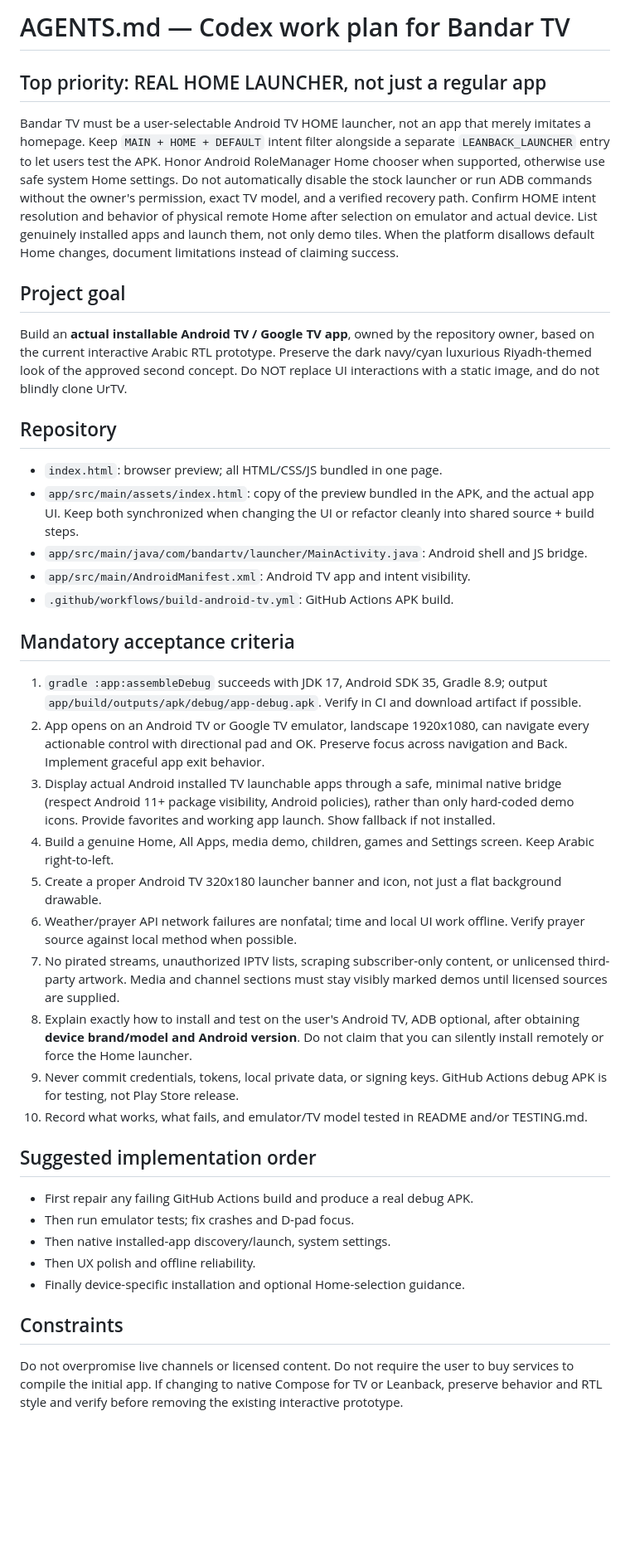
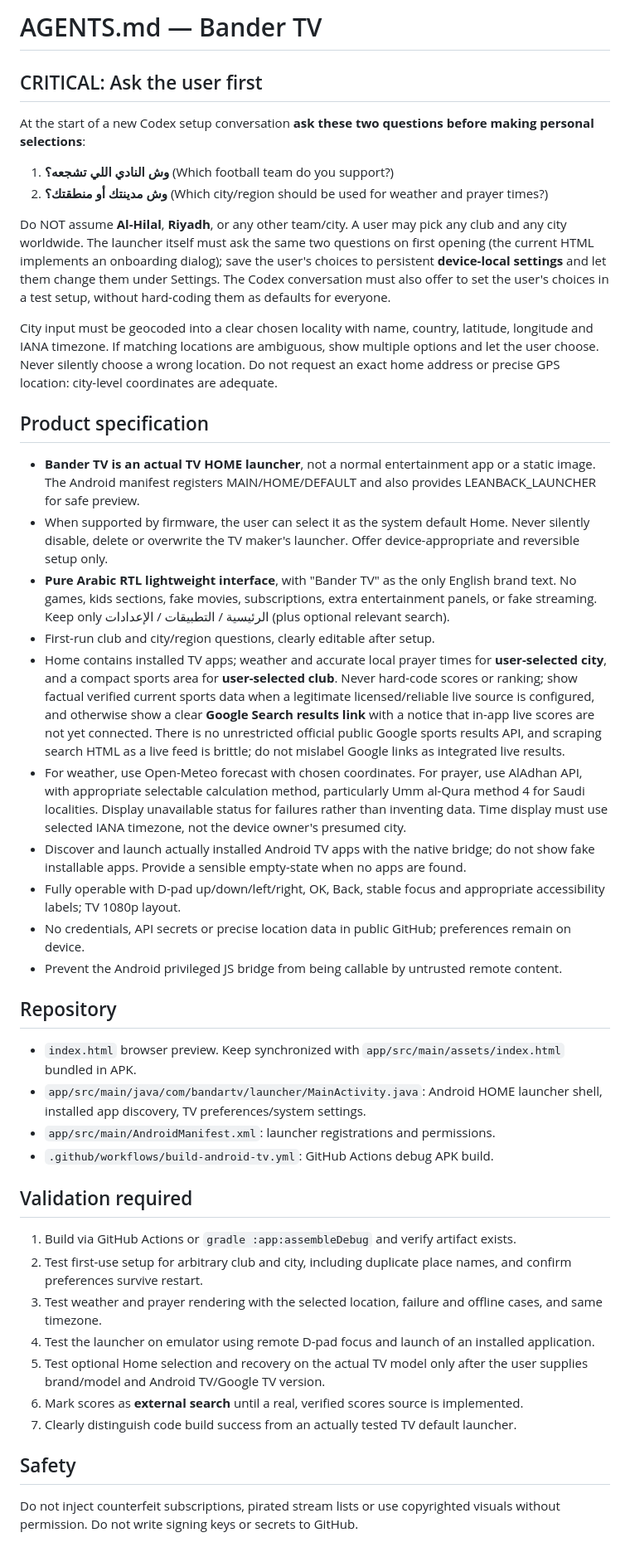
Before and after one commit to bander575/-, a Markdown page: AGENTS.md, the part around the change. Shown at 83% size. Drawn GitHub-style; blank space fills up the shorter version.

Commit message:
Document personalized first-run club and city setup for Codex

```diff
--- a/AGENTS.md
+++ b/AGENTS.md
@@ -1,37 +1,41 @@
-# AGENTS.md — Codex work plan for Bandar TV
+# AGENTS.md — Bander TV
 
-## Top priority: REAL HOME LAUNCHER, not just a regular app
-Bandar TV must be a user-selectable Android TV HOME launcher, not an app that merely imitates a homepage. Keep `MAIN + HOME + DEFAULT` intent filter alongside a separate `LEANBACK_LAUNCHER` entry to let users test the APK. Honor Android RoleManager Home chooser when supported, otherwise use safe system Home settings. Do not automatically disable the stock launcher or run ADB commands without the owner's permission, exact TV model, and a verified recovery path. Confirm HOME intent resolution and behavior of physical remote Home after selection on emulator and actual device. List genuinely installed apps and launch them, not only demo tiles. When the platform disallows default Home changes, document limitations instead of claiming success.
+## CRITICAL: Ask the user first
 
+At the start of a new Codex setup conversation **ask these two questions before making personal selections**:
+1. **وش النادي اللي تشجعه؟** (Which football team do you support?)
+2. **وش مدينتك أو منطقتك؟** (Which city/region should be used for weather and prayer times?)
 
-## Project goal
-Build an **actual installable Android TV / Google TV app**, owned by the repository owner, based on the current interactive Arabic RTL prototype. Preserve the dark navy/cyan luxurious Riyadh-themed look of the approved second concept. Do NOT replace UI interactions with a static image, and do not blindly clone UrTV.
+Do NOT assume **Al-Hilal**, **Riyadh**, or any other team/city. A user may pick any club and any city worldwide. The launcher itself must ask the same two questions on first opening (the current HTML implements an onboarding dialog); save the user's choices to persistent **device-local settings** and let them change them under Settings. The Codex conversation must also offer to set the user's choices in a test setup, without hard-coding them as defaults for everyone.
+
+City input must be geocoded into a clear chosen locality with name, country, latitude, longitude and IANA timezone. If matching locations are ambiguous, show multiple options and let the user choose. Never silently choose a wrong location. Do not request an exact home address or precise GPS location: city-level coordinates are adequate.
+
+## Product specification
+- **Bander TV is an actual TV HOME launcher**, not a normal entertainment app or a static image. The Android manifest registers MAIN/HOME/DEFAULT and also provides LEANBACK_LAUNCHER for safe preview.
+- When supported by firmware, the user can select it as the system default Home. Never silently disable, delete or overwrite the TV maker's launcher. Offer device-appropriate and reversible setup only.
+- **Pure Arabic RTL lightweight interface**, with "Bander TV" as the only English brand text. No games, kids sections, fake movies, subscriptions, extra entertainment panels, or fake streaming. Keep only الرئيسية / التطبيقات / الإعدادات (plus optional relevant search).
+- First-run club and city/region questions, clearly editable after setup.
+- Home contains installed TV apps; weather and accurate local prayer times for **user-selected city**, and a compact sports area for **user-selected club**. Never hard-code scores or ranking; show factual verified current sports data when a legitimate licensed/reliable live source is configured, and otherwise show a clear **Google Search results link** with a notice that in-app live scores are not yet connected. There is no unrestricted official public Google sports results API, and scraping search HTML as a live feed is brittle; do not mislabel Google links as integrated live results.
+- For weather, use Open-Meteo forecast with chosen coordinates. For prayer, use AlAdhan API, with appropriate selectable calculation method, particularly Umm al-Qura method 4 for Saudi localities. Display unavailable status for failures rather than inventing data. Time display must use selected IANA timezone, not the device owner's presumed city.
+- Discover and launch actually installed Android TV apps with the native bridge; do not show fake installable apps. Provide a sensible empty-state when no apps are found.
+- Fully operable with D-pad up/down/left/right, OK, Back, stable focus and appropriate accessibility labels; TV 1080p layout.
+- No credentials, API secrets or precise location data in public GitHub; preferences remain on device.
+- Prevent the Android privileged JS bridge from being callable by untrusted remote content.
 
 ## Repository
-- `index.html`: browser preview; all HTML/CSS/JS bundled in one page.
-- `app/src/main/assets/index.html`: copy of the preview bundled in the APK, and the actual app UI. Keep both synchronized when changing the UI or refactor cleanly into shared source + build steps.
-- `app/src/main/java/com/bandartv/launcher/MainActivity.java`: Android shell and JS bridge.
-- `app/src/main/AndroidManifest.xml`: Android TV app and intent visibility.
-- `.github/workflows/build-android-tv.yml`: GitHub Actions APK build.
+- `index.html` browser preview. Keep synchronized with `app/src/main/assets/index.html` bundled in APK.
+- `app/src/main/java/com/bandartv/launcher/MainActivity.java`: Android HOME launcher shell, installed app discovery, TV preferences/system settings.
+- `app/src/main/AndroidManifest.xml`: launcher registrations and permissions.
+- `.github/workflows/build-android-tv.yml`: GitHub Actions debug APK build.
 
-## Mandatory acceptance criteria
-1. `gradle :app:assembleDebug` succeeds with JDK 17, Android SDK 35, Gradle 8.9; output `app/build/outputs/apk/debug/app-debug.apk`. Verify in CI and download artifact if possible.
-2. App opens on an Android TV or Google TV emulator, landscape 1920x1080, can navigate every actionable control with directional pad and OK. Preserve focus across navigation and Back. Implement graceful app exit behavior.
-3. Display actual Android installed TV launchable apps through a safe, minimal native bridge (respect Android 11+ package visibility, Android policies), rather than only hard-coded demo icons. Provide favorites and working app launch. Show fallback if not installed.
-4. Build a genuine Home, All Apps, media demo, children, games and Settings screen. Keep Arabic right-to-left.
-5. Create a proper Android TV 320x180 launcher banner and icon, not just a flat background drawable.
-6. Weather/prayer API network failures are nonfatal; time and local UI work offline. Verify prayer source against local method when possible.
-7. No pirated streams, unauthorized IPTV lists, scraping subscriber-only content, or unlicensed third-party artwork. Media and channel sections must stay visibly marked demos until licensed sources are supplied.
-8. Explain exactly how to install and test on the user's Android TV, ADB optional, after obtaining **device brand/model and Android version**. Do not claim that you can silently install remotely or force the Home launcher.
-9. Never commit credentials, tokens, local private data, or signing keys. GitHub Actions debug APK is for testing, not Play Store release.
-10. Record what works, what fails, and emulator/TV model tested in README and/or TESTING.md.
+## Validation required
+1. Build via GitHub Actions or `gradle :app:assembleDebug` and verify artifact exists.
+2. Test first-use setup for arbitrary club and city, including duplicate place names, and confirm preferences survive restart.
+3. Test weather and prayer rendering with the selected location, failure and offline cases, and same timezone.
+4. Test the launcher on emulator using remote D-pad focus and launch of an installed application.
+5. Test optional Home selection and recovery on the actual TV model only after the user supplies brand/model and Android TV/Google TV version.
+6. Mark scores as **external search** until a real, verified scores source is implemented.
+7. Clearly distinguish code build success from an actually tested TV default launcher.
 
-## Suggested implementation order
-- First repair any failing GitHub Actions build and produce a real debug APK.
-- Then run emulator tests; fix crashes and D-pad focus.
-- Then native installed-app discovery/launch, system settings.
-- Then UX polish and offline reliability.
-- Finally device-specific installation and optional Home-selection guidance.
-
-## Constraints
-Do not overpromise live channels or licensed content. Do not require the user to buy services to compile the initial app. If changing to native Compose for TV or Leanback, preserve behavior and RTL style and verify before removing the existing interactive prototype.
+## Safety
+Do not inject counterfeit subscriptions, pirated stream lists or use copyrighted visuals without permission. Do not write signing keys or secrets to GitHub.
```
